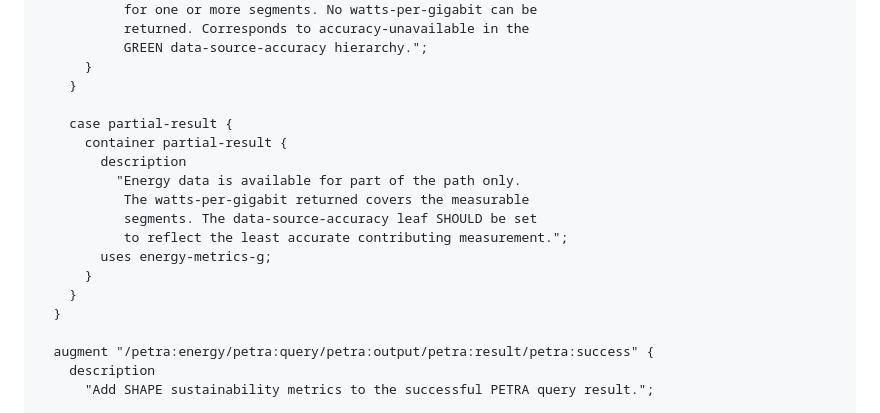
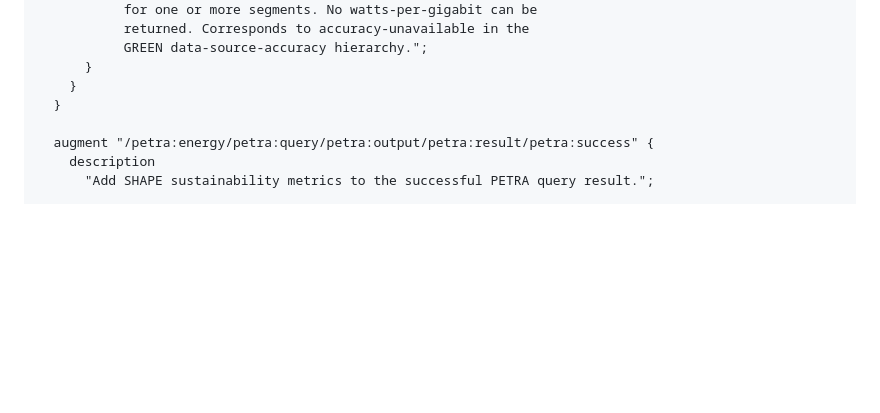
Before and after one commit to galledohm/draft-amalj-sustain-shape, a Markdown page: draft-amalj-sustain-shape.md, the part around the change. GitHub-like rendering; blank space fills up the shorter version.

Commit message:
EDIT: Removed partial result (deleted from PETRA)

```diff
--- a/draft-amalj-sustain-shape.md
+++ b/draft-amalj-sustain-shape.md
@@ -526,17 +526,6 @@ module irtf-shape {
            GREEN data-source-accuracy hierarchy.";
       }
     }
-
-    case partial-result {
-      container partial-result {
-        description
-          "Energy data is available for part of the path only.
-           The watts-per-gigabit returned covers the measurable
-           segments. The data-source-accuracy leaf SHOULD be set
-           to reflect the least accurate contributing measurement.";
-        uses energy-metrics-g;
-      }
-    }
   }
 
   augment "/petra:energy/petra:query/petra:output/petra:result/petra:success" {
```
